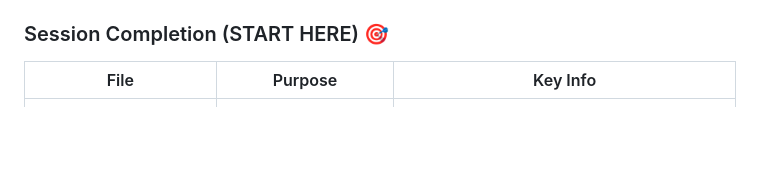
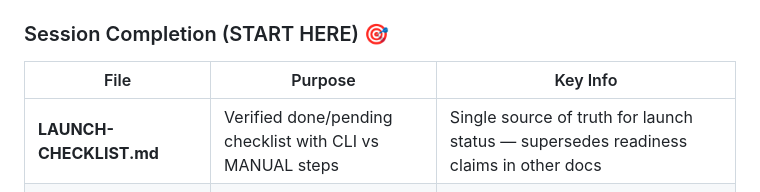
Before and after one commit to rjmorales13/6ix9ine, a Markdown page: 6ix9ine-rap-sheet-docs/sharing-is-good/INDEX.md, the part around the change. Drawn GitHub-style; blank space fills up the shorter version.

```diff
--- a/6ix9ine-rap-sheet-docs/sharing-is-good/INDEX.md
+++ b/6ix9ine-rap-sheet-docs/sharing-is-good/INDEX.md
@@ -18,6 +18,7 @@ This folder contains complete multi-agent work orders, strategy analysis, and ex
 
 | File | Purpose | Key Info |
 |------|---------|----------|
+| **LAUNCH-CHECKLIST.md** | Verified done/pending checklist with CLI vs MANUAL steps | Single source of truth for launch status — supersedes readiness claims in other docs |
 | **SESSION-COMPLETION.md** | Full session recap + final metrics | All 5 PRs merged (332 tests passing), launch-ready, git history corrected |
 | **COMPLETION-STATUS.md** | Release phase-by-phase breakdown | v0.1-marketing ✅, v0.2-claude-plugin ✅, v0.3-mcp-server ✅, v0.5-homebrew ✅, v0.4-thermal ✅ |
 
```
Also changed, not shown: 6ix9ine-rap-sheet-docs/sharing-is-good/LAUNCH-CHECKLIST.md (added, +111 -0 lines).
